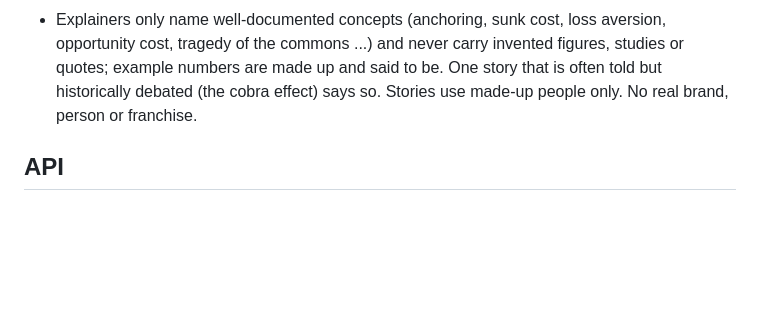
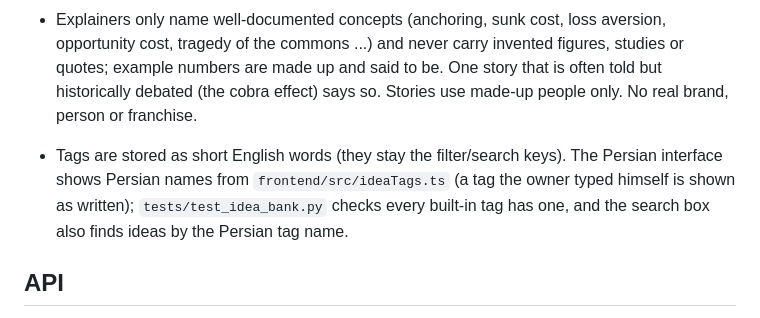
Before and after one commit to maniUZqqz/Instai, a Markdown page: docs/IDEA_BANK.md, the part around the change. GitHub-like rendering; blank space fills up the shorter version.

Commit message:
docs: idea tags have Persian names
Co-Authored-By: Claude Sonnet 5.5 <noreply@anthropic.com>

```diff
--- a/docs/IDEA_BANK.md
+++ b/docs/IDEA_BANK.md
@@ -16,6 +16,8 @@ copies, imported and AI-written ideas live in the database (`UserIdea`); stars a
 * Explainers only name well-documented concepts (anchoring, sunk cost, loss aversion, opportunity cost, tragedy of the commons ...) and never carry
   invented figures, studies or quotes; example numbers are made up and said to be. One story that is often told but historically debated (the cobra
   effect) says so. Stories use made-up people only. No real brand, person or franchise.
+
+* Tags are stored as short English words (they stay the filter/search keys). The Persian interface shows Persian names from `frontend/src/ideaTags.ts` (a tag the owner typed himself is shown as written); `tests/test_idea_bank.py` checks every built-in tag has one, and the search box also finds ideas by the Persian tag name.
 
 ## API
 
```
